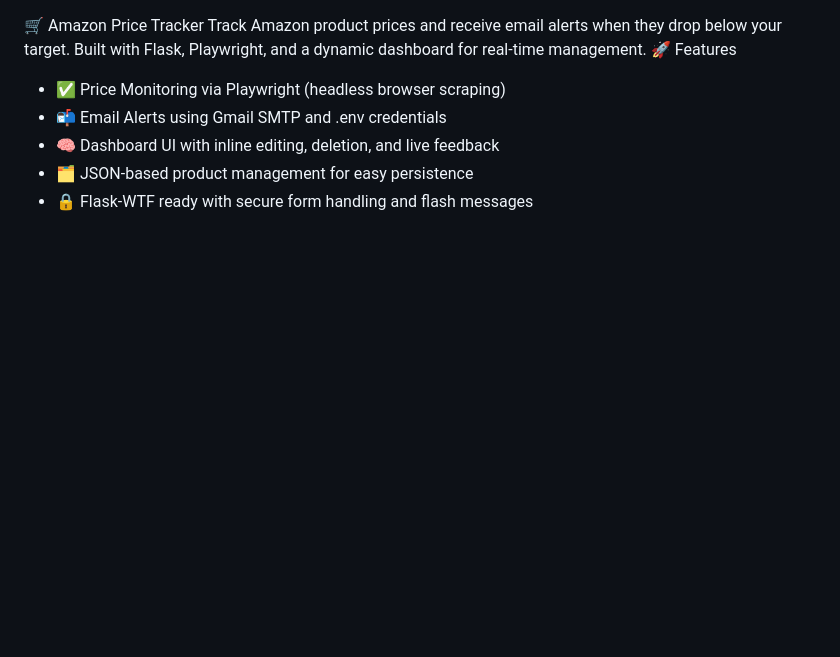
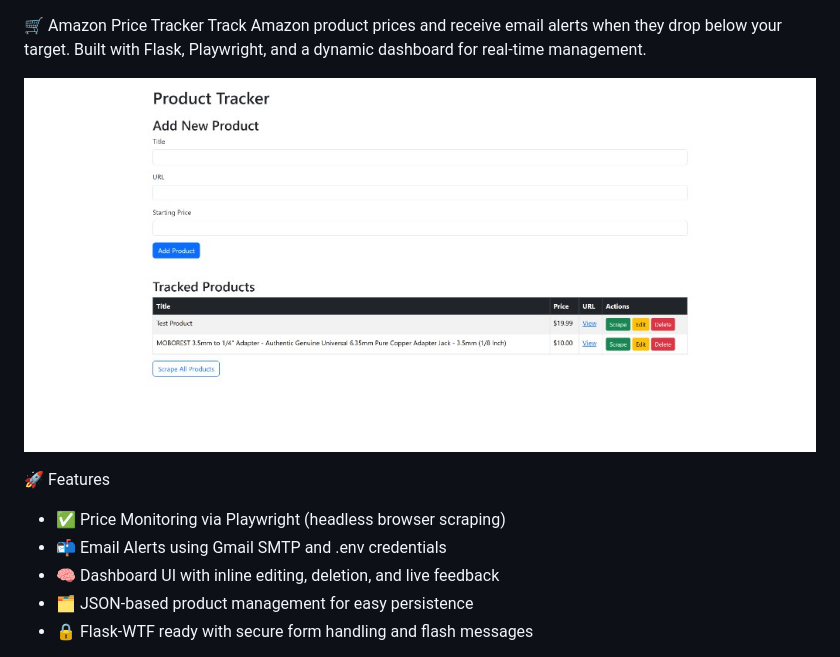
Before and after one commit to allenjosh1983/amazonscraper, a Markdown page: README.md, the part around the change. GitHub-like rendering; pictures changed too: docs/product-tracker.png (added); blank space fills up the shorter version.

Commit message:
Add the Product Tracker screenshot to the README.
Co-authored-by: Cursor <cursoragent@cursor.com>

```diff
--- a/README.md
+++ b/README.md
@@ -1,5 +1,8 @@
 🛒 Amazon Price Tracker
 Track Amazon product prices and receive email alerts when they drop below your target. Built with Flask, Playwright, and a dynamic dashboard for real-time management.
+
+![Product Tracker](docs/product-tracker.png)
+
 🚀 Features
 - ✅ Price Monitoring via Playwright (headless browser scraping)
 - 📬 Email Alerts using Gmail SMTP and .env credentials
```
